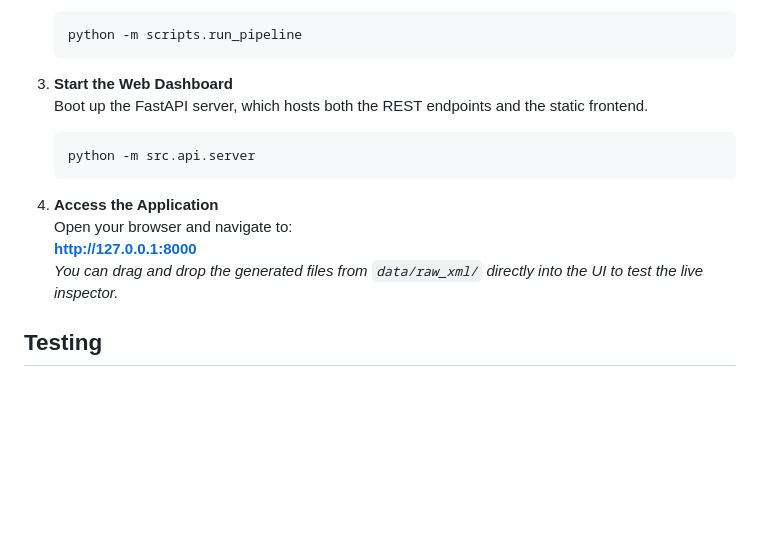
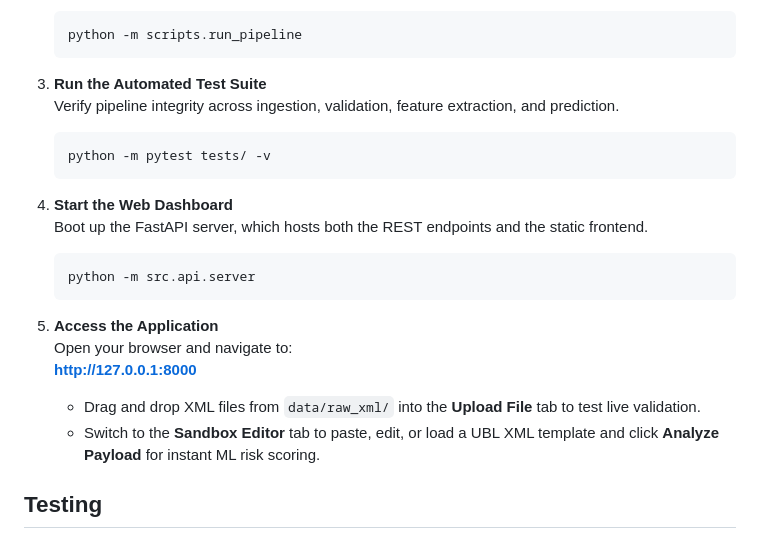
Before and after one commit to vishnuatgit/SupplyTrace, a Markdown page: README.md, the part around the change. Drawn GitHub-style; blank space fills up the shorter version.

Commit message:
Docs: Add test step to Getting Started and document Sandbox Editor usage

````diff
--- a/README.md
+++ b/README.md
@@ -105,16 +105,23 @@ SupplyTrace/
    python -m scripts.run_pipeline
    ```
 
-3. **Start the Web Dashboard**
+3. **Run the Automated Test Suite**
+   Verify pipeline integrity across ingestion, validation, feature extraction, and prediction.
+   ```bash
+   python -m pytest tests/ -v
+   ```
+
+4. **Start the Web Dashboard**
    Boot up the FastAPI server, which hosts both the REST endpoints and the static frontend.
    ```bash
    python -m src.api.server
    ```
 
-4. **Access the Application**
+5. **Access the Application**
    Open your browser and navigate to:
    **[http://127.0.0.1:8000](http://127.0.0.1:8000)**
-   *You can drag and drop the generated files from `data/raw_xml/` directly into the UI to test the live inspector.*
+   - Drag and drop XML files from `data/raw_xml/` into the **Upload File** tab to test live validation.
+   - Switch to the **Sandbox Editor** tab to paste, edit, or load a UBL XML template and click **Analyze Payload** for instant ML risk scoring.
 
 ## Testing
 SupplyTrace is fully tested using `pytest`. The test suite covers ingestion, validation, feature extraction, and prediction to ensure robust CI/CD integration.
````
